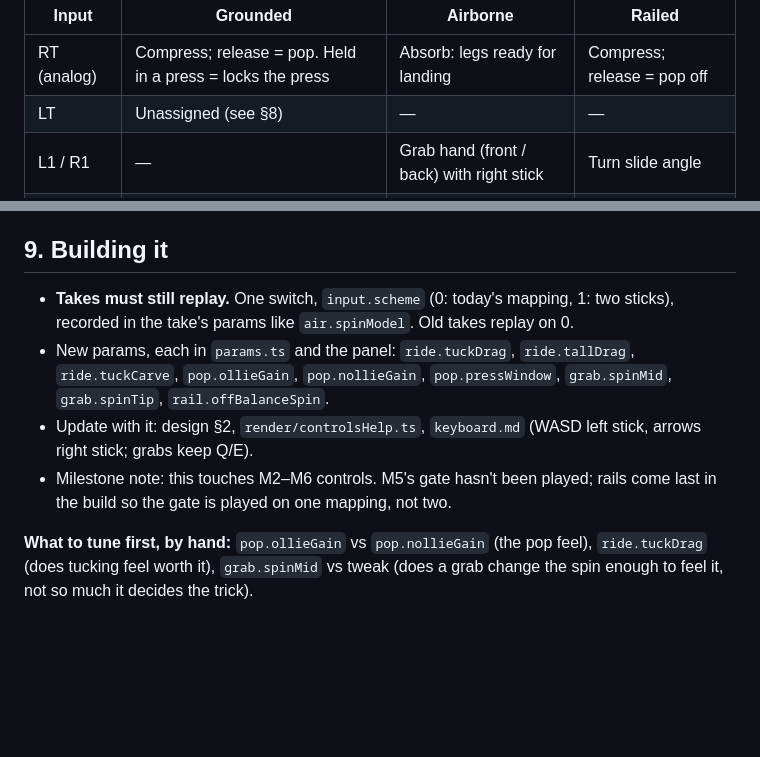
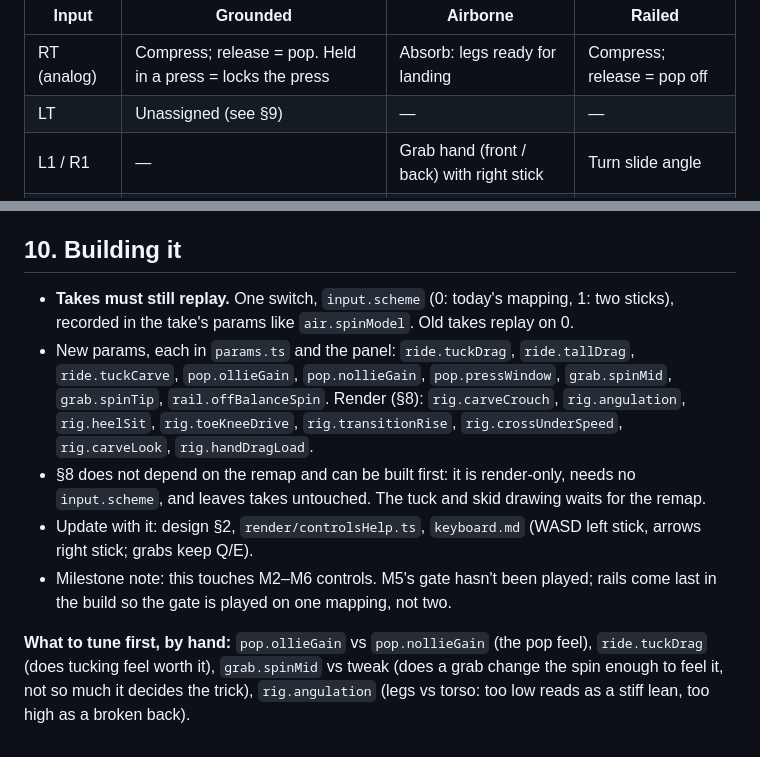
Before and after one commit to kalleoksa/camber, a Markdown page: docs/two-stick-controls-spec.md, 2 parts joined by grey strips. GitHub-like rendering; blank space fills up the shorter version.

```diff
--- a/docs/two-stick-controls-spec.md
+++ b/docs/two-stick-controls-spec.md
@@ -31,7 +31,7 @@ Triggers and buttons:
 | Input | Grounded | Airborne | Railed |
 |---|---|---|---|
 | RT (analog) | Compress; release = pop. Held in a press = locks the press | Absorb: legs ready for landing | Compress; release = pop off |
-| LT | Unassigned (see §8) | — | — |
+| LT | Unassigned (see §9) | — | — |
 | L1 / R1 | — | Grab hand (front / back) with right stick | Turn slide angle |
 | Y / Triangle | Reset | Reset | Reset |
 
@@ -166,13 +235,18 @@ open, tweaked method the slowest.
 4. **Flip flick vs. tuck.** If tucking into a kicker still throws unwanted flips, raise
    the flick threshold before anything else.
 
-## 9. Building it
+## 10. Building it
 
 - **Takes must still replay.** One switch, `input.scheme` (0: today's mapping, 1: two
   sticks), recorded in the take's params like `air.spinModel`. Old takes replay on 0.
 - New params, each in `params.ts` and the panel: `ride.tuckDrag`, `ride.tallDrag`,
   `ride.tuckCarve`, `pop.ollieGain`, `pop.nollieGain`, `pop.pressWindow`, `grab.spinMid`,
-  `grab.spinTip`, `rail.offBalanceSpin`.
+  `grab.spinTip`, `rail.offBalanceSpin`. Render (§8): `rig.carveCrouch`,
+  `rig.angulation`, `rig.heelSit`, `rig.toeKneeDrive`, `rig.transitionRise`,
+  `rig.crossUnderSpeed`, `rig.carveLook`, `rig.handDragLoad`.
+- §8 does not depend on the remap and can be built first: it is render-only, needs no
+  `input.scheme`, and leaves takes untouched. The tuck and skid drawing waits for the
+  remap.
 - Update with it: design §2, `render/controlsHelp.ts`, `keyboard.md` (WASD left stick,
   arrows right stick; grabs keep Q/E).
 - Milestone note: this touches M2–M6 controls. M5's gate hasn't been played; rails come
@@ -180,4 +254,5 @@ open, tweaked method the slowest.
 
 **What to tune first, by hand:** `pop.ollieGain` vs `pop.nollieGain` (the pop feel),
 `ride.tuckDrag` (does tucking feel worth it), `grab.spinMid` vs tweak (does a grab
-change the spin enough to feel it, not so much it decides the trick).
+change the spin enough to feel it, not so much it decides the trick), `rig.angulation`
+(legs vs torso: too low reads as a stiff lean, too high as a broken back).
```
Also changed, not shown: other parts of docs/two-stick-controls-spec.md (+70 -1 lines).
